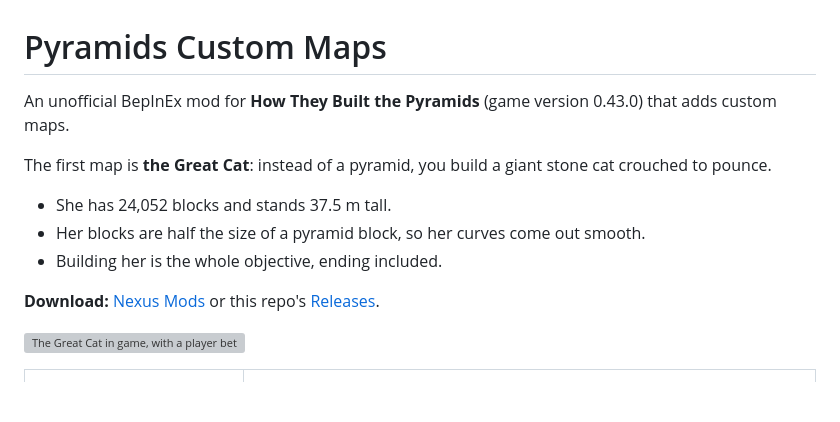
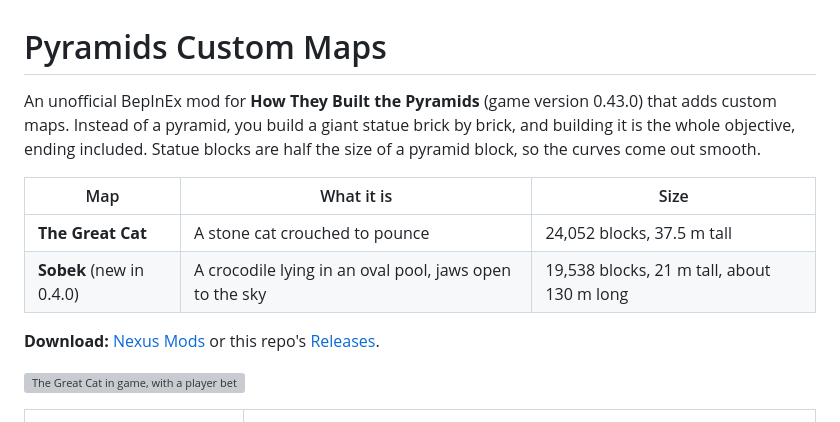
Before and after one commit to kaesoclarus/pyramids-custom-maps, a Markdown page: README.md, the part around one of its changes. Rendered like a GitHub page; blank space fills up the shorter version; grey boxes are pictures that could not be loaded.

```diff
--- a/README.md
+++ b/README.md
@@ -1,12 +1,11 @@
 # Pyramids Custom Maps
 
-An unofficial BepInEx mod for **How They Built the Pyramids** (game version 0.43.0) that adds custom maps.
+An unofficial BepInEx mod for **How They Built the Pyramids** (game version 0.43.0) that adds custom maps. Instead of a pyramid, you build a giant statue brick by brick, and building it is the whole objective, ending included. Statue blocks are half the size of a pyramid block, so the curves come out smooth.
 
-The first map is **the Great Cat**: instead of a pyramid, you build a giant stone cat crouched to pounce.
-
-- She has 24,052 blocks and stands 37.5 m tall.
-- Her blocks are half the size of a pyramid block, so her curves come out smooth.
-- Building her is the whole objective, ending included.
+| Map | What it is | Size |
+|---|---|---|
+| **The Great Cat** | A stone cat crouched to pounce | 24,052 blocks, 37.5 m tall |
+| **Sobek** (new in 0.4.0) | A crocodile lying in an oval pool, jaws open to the sky | 19,538 blocks, 21 m tall, about 130 m long |
 
 **Download:** [Nexus Mods](https://www.nexusmods.com/howtheybuiltthepyramids/mods/3) or this repo's [Releases](https://github.com/kaesoclarus/pyramids-custom-maps/releases).
 
```
Also changed, not shown: other parts of README.md (+9 -6 lines), docs/nexus/PAGE.md (+15 -0 lines), docs/sobek.png (added), 8 other files.
